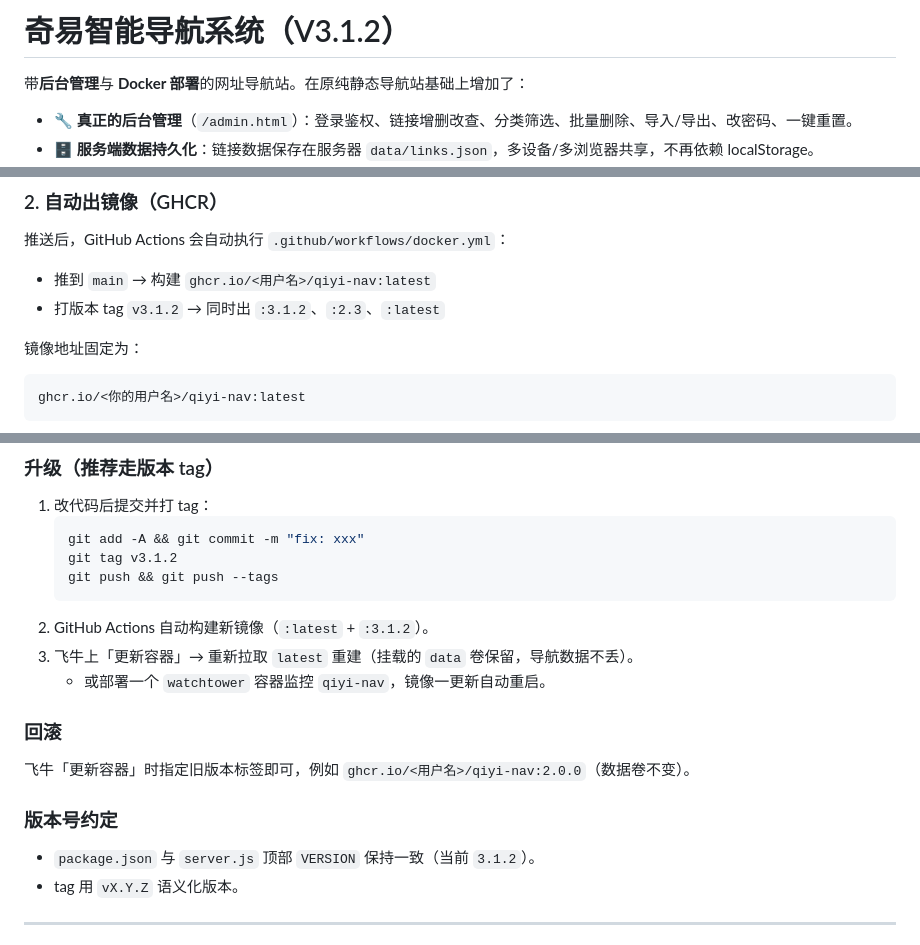
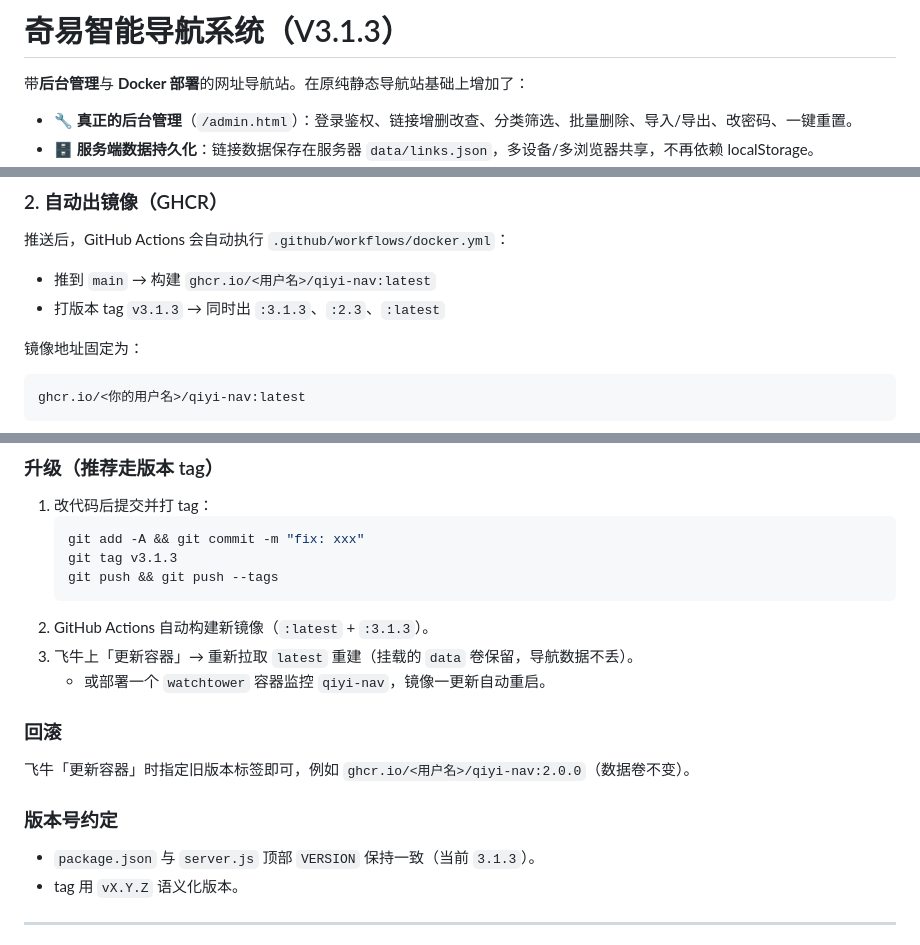
Before and after one commit to martinfengdz/hao123, a Markdown page: README.md, 3 parts joined by grey strips. Rendered like a GitHub page.

Commit message:
Publish hao123 V3.1.3

````diff
--- a/README.md
+++ b/README.md
@@ -1,4 +1,4 @@
-# 奇易智能导航系统（V3.1.2）
+# 奇易智能导航系统（V3.1.3）
 
 带**后台管理**与 **Docker 部署**的网址导航站。在原纯静态导航站基础上增加了：
 
@@ -184,7 +184,7 @@ git push -u origin main
 推送后，GitHub Actions 会自动执行 `.github/workflows/docker.yml`：
 
 - 推到 `main` → 构建 `ghcr.io/<用户名>/qiyi-nav:latest`
-- 打版本 tag `v3.1.2` → 同时出 `:3.1.2`、`:2.3`、`:latest`
+- 打版本 tag `v3.1.3` → 同时出 `:3.1.3`、`:2.3`、`:latest`
 
 镜像地址固定为：
 
@@ -220,10 +220,10 @@ docker run -d --name qiyi-nav \
 1. 改代码后提交并打 tag：
    ```bash
    git add -A && git commit -m "fix: xxx"
-   git tag v3.1.2
+   git tag v3.1.3
    git push && git push --tags
    ```
-2. GitHub Actions 自动构建新镜像（`:latest` + `:3.1.2`）。
+2. GitHub Actions 自动构建新镜像（`:latest` + `:3.1.3`）。
 3. 飞牛上「更新容器」→ 重新拉取 `latest` 重建（挂载的 `data` 卷保留，导航数据不丢）。
    - 或部署一个 `watchtower` 容器监控 `qiyi-nav`，镜像一更新自动重启。
 
@@ -233,7 +233,7 @@ docker run -d --name qiyi-nav \
 
 ### 版本号约定
 
-- `package.json` 与 `server.js` 顶部 `VERSION` 保持一致（当前 `3.1.2`）。
+- `package.json` 与 `server.js` 顶部 `VERSION` 保持一致（当前 `3.1.3`）。
 - tag 用 `vX.Y.Z` 语义化版本。
 
 ---
````
